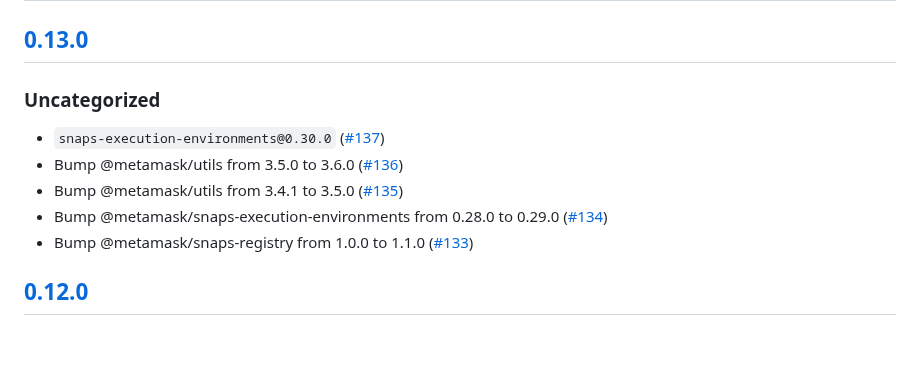
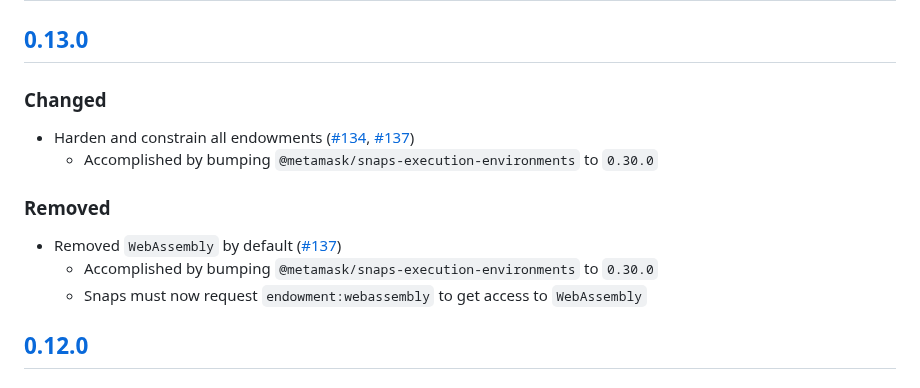
Before and after one commit to MetaMask/iframe-execution-environment, a Markdown page: CHANGELOG.md, the part around the change. GitHub-like rendering; blank space fills up the shorter version.

Commit message:
Update changelog

```diff
--- a/CHANGELOG.md
+++ b/CHANGELOG.md
@@ -7,12 +7,14 @@ and this project adheres to [Semantic Versioning](https://semver.org/spec/v2.0.0
 ## [Unreleased]
 
 ## [0.13.0]
-### Uncategorized
-- `snaps-execution-environments@0.30.0` ([#137](https://github.com/MetaMask/iframe-execution-environment/pull/137))
-- Bump @metamask/utils from 3.5.0 to 3.6.0 ([#136](https://github.com/MetaMask/iframe-execution-environment/pull/136))
-- Bump @metamask/utils from 3.4.1 to 3.5.0 ([#135](https://github.com/MetaMask/iframe-execution-environment/pull/135))
-- Bump @metamask/snaps-execution-environments from 0.28.0 to 0.29.0 ([#134](https://github.com/MetaMask/iframe-execution-environment/pull/134))
-- Bump @metamask/snaps-registry from 1.0.0 to 1.1.0 ([#133](https://github.com/MetaMask/iframe-execution-environment/pull/133))
+### Changed
+- Harden and constrain all endowments ([#134](https://github.com/MetaMask/iframe-execution-environment/pull/134), [#137](https://github.com/MetaMask/iframe-execution-environment/pull/137))
+  - Accomplished by bumping `@metamask/snaps-execution-environments` to `0.30.0`
+
+### Removed
+- Removed `WebAssembly` by default ([#137](https://github.com/MetaMask/iframe-execution-environment/pull/137))
+  - Accomplished by bumping `@metamask/snaps-execution-environments` to `0.30.0`
+  - Snaps must now request `endowment:webassembly` to get access to `WebAssembly`
 
 ## [0.12.0]
 ### Removed
```
